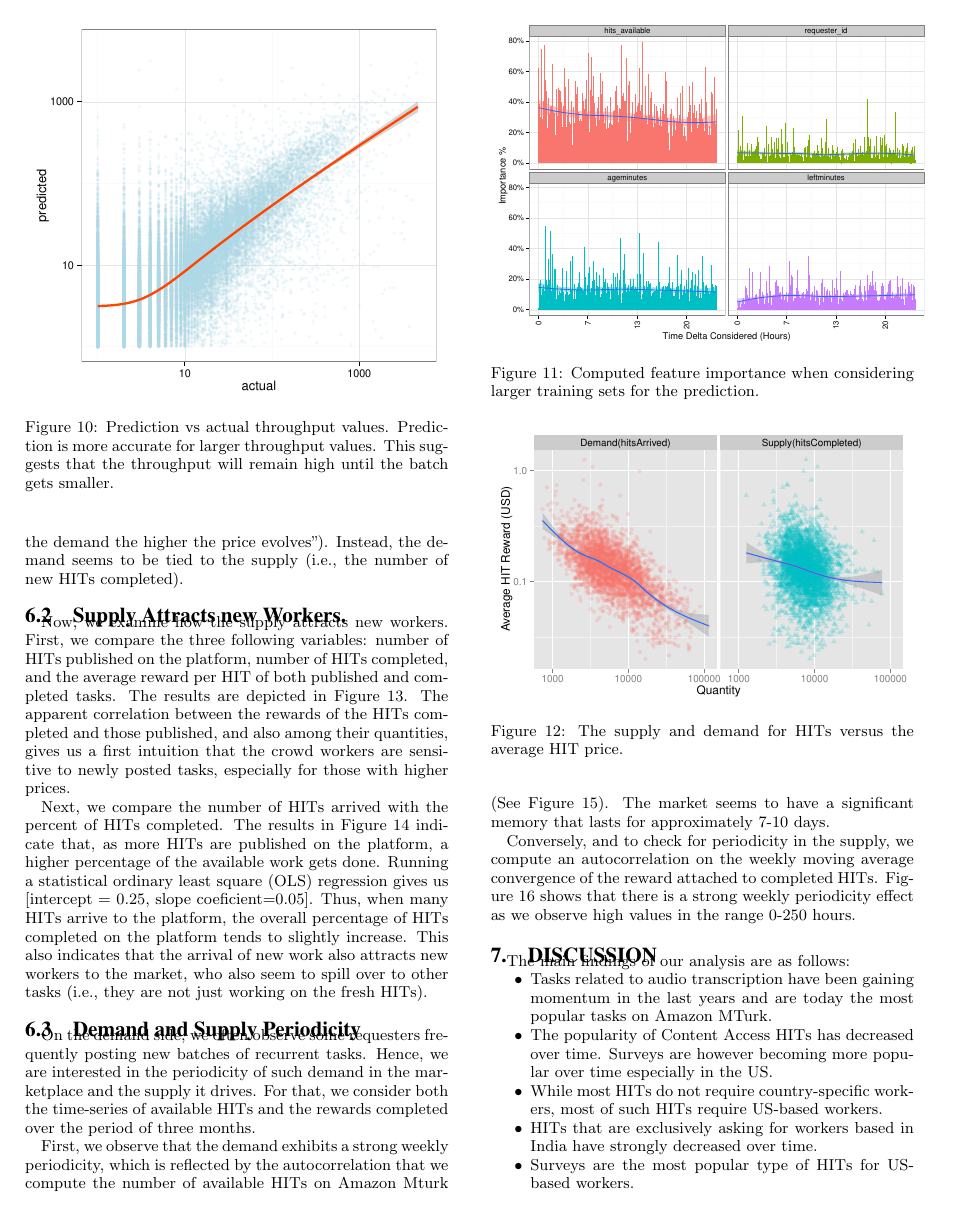
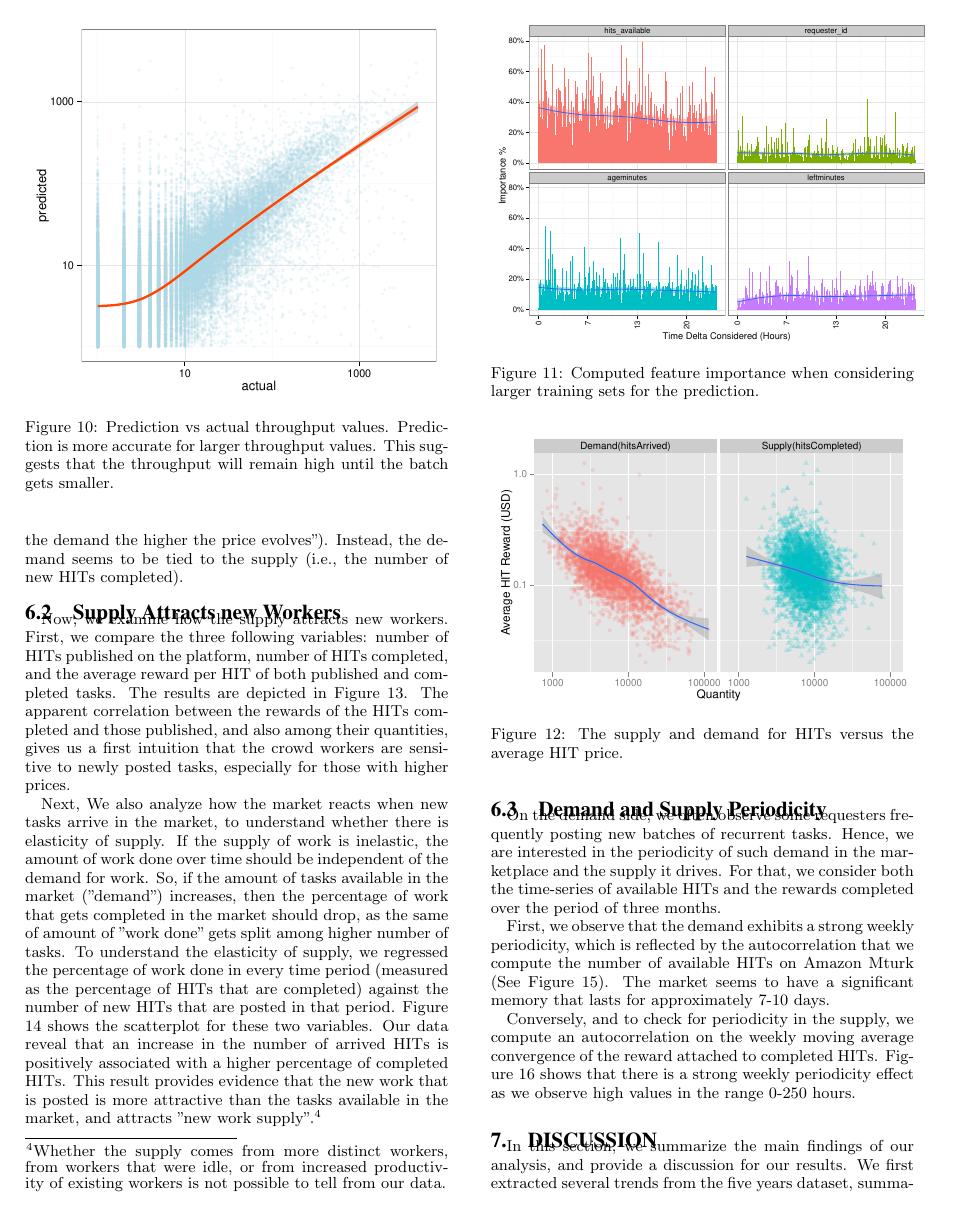
Before and after one commit to eXascaleInfolab/old-mturk, a LaTeX paper (paper/dynamics.tex, which reads paper/sections/discussion.tex, paper/sections/market.tex): page 7 of 10. Compiled offline with pdfLaTeX.

Commit message:
add panos notes

```diff
--- a/paper/sections/discussion.tex
+++ b/paper/sections/discussion.tex
@@ -2,7 +2,7 @@
 \section{Discussion}
 \label{sec:discuss}
 
-The main findings of our analysis are as follows:
+In this section, we summarize the main findings of our analysis, and provide a discussion for our results. We first extracted several trends from the five years dataset, summarized as follows:
 \begin{itemize}[noitemsep,topsep=0pt,parsep=0pt,partopsep=0pt]
 	\item Tasks related to audio transcription have been gaining momentum in the last years and are today the most popular tasks on \amt{}.
 	\item The popularity of Content Access HITs has decreased over time. Surveys are however becoming more popular over time especially in the US.
--- a/paper/sections/market.tex
+++ b/paper/sections/market.tex
@@ -26,10 +26,25 @@ Now, we examine how the supply attracts new workers. First, we compare the three
 	\label{fig:scatter_matrix}
 \end{figure}
 
-Next, we compare the number of HITs arrived with the percent of HITs completed.
-The results in Figure \ref{fig:perc_hits_completed} indicate that, as more HITs are published on the platform, a higher percentage of the available work gets done.
-Running a statistical ordinary least square (OLS) regression gives us [intercept = 0.25, slope coeficient=0.05]. Thus, when many HITs arrive to the platform, the overall percentage of HITs completed on the platform tends to slightly increase.
-This also indicates that the arrival of new work also attracts new workers to the market, who also seem to spill over to other tasks (i.e., they are not just working on the fresh HITs).
+Next, We also analyze how the market reacts when new tasks arrive in the
+market, to understand whether there is elasticity of supply. If the
+supply of work is inelastic, the amount of work done over time should
+be independent of the demand for work. So, if the amount of tasks
+available in the market ("demand") increases, then the percentage of
+work that gets completed in the market should drop, as the same of
+amount of "work done" gets split among higher number of tasks. To
+understand the elasticity of supply, we regressed the percentage of
+work done in every time period (measured as the percentage of HITs
+that are completed) against the number of new HITs that are posted in
+that period. Figure \ref{fig:perc_hits_completed} shows the scatterplot for these two variables.
+Our data reveal that an increase in the number of arrived HITs is
+positively associated with a higher percentage of completed HITs. This
+result provides evidence that the new work that is posted is more
+attractive than the tasks available in the market, and attracts "new
+work supply".\footnote{Whether the supply comes from more distinct
+workers, from workers that were idle, or from increased productivity
+of existing workers is not possible to tell from our data.}
+
 \begin{figure}[tb]
 	\centering
 		\includegraphics[width=0.48\textwidth]{figures/percHitsCompleted.pdf}
```
Also changed, not shown: paper/sections/throughput.tex (+1 -1 lines), paper/sections/discussion.tex (13 more changed lines), paper/sections/market.tex (4 more changed lines).
